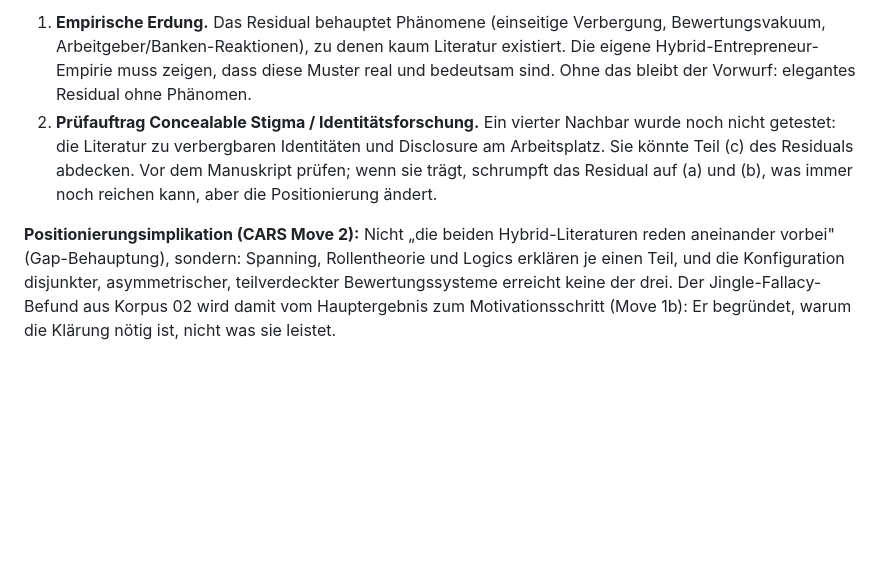
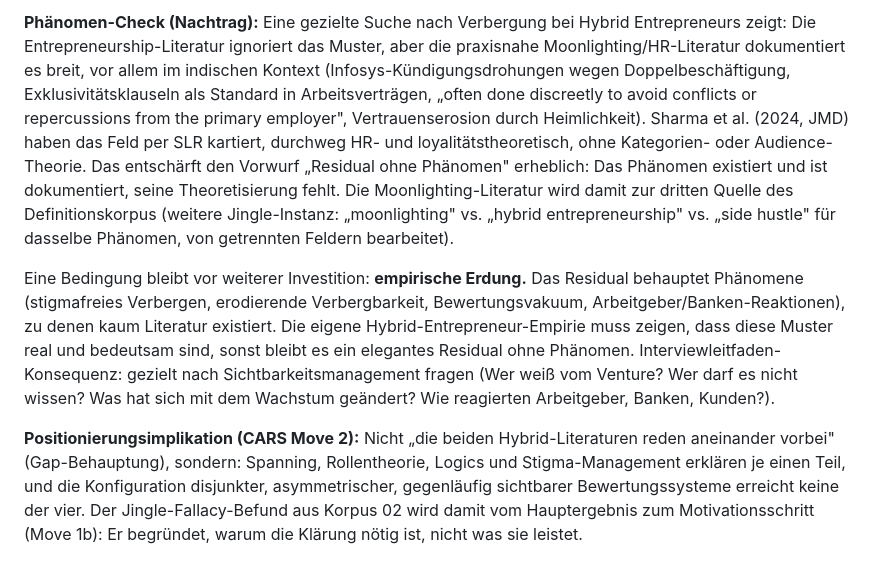
Before and after one commit to stepaniniwis/claude-skills, a Markdown page: research/hybriditaet-construct-clarity/03-substitutionstest.md, the part around one of its changes. Rendered like a GitHub page; blank space fills up the shorter version.

```diff
--- a/research/hybriditaet-construct-clarity/03-substitutionstest.md
+++ b/research/hybriditaet-construct-clarity/03-substitutionstest.md
@@ -49,5 +60,6 @@ Das Residual ist substanziell und strukturell begründet (drei Architekturgrenze
 
-1. **Empirische Erdung.** Das Residual behauptet Phänomene (einseitige Verbergung, Bewertungsvakuum, Arbeitgeber/Banken-Reaktionen), zu denen kaum Literatur existiert. Die eigene Hybrid-Entrepreneur-Empirie muss zeigen, dass diese Muster real und bedeutsam sind. Ohne das bleibt der Vorwurf: elegantes Residual ohne Phänomen.
-2. **Prüfauftrag Concealable Stigma / Identitätsforschung.** Ein vierter Nachbar wurde noch nicht getestet: die Literatur zu verbergbaren Identitäten und Disclosure am Arbeitsplatz. Sie könnte Teil (c) des Residuals abdecken. Vor dem Manuskript prüfen; wenn sie trägt, schrumpft das Residual auf (a) und (b), was immer noch reichen kann, aber die Positionierung ändert.
+**Phänomen-Check (Nachtrag):** Eine gezielte Suche nach Verbergung bei Hybrid Entrepreneurs zeigt: Die Entrepreneurship-Literatur ignoriert das Muster, aber die praxisnahe Moonlighting/HR-Literatur dokumentiert es breit, vor allem im indischen Kontext (Infosys-Kündigungsdrohungen wegen Doppelbeschäftigung, Exklusivitätsklauseln als Standard in Arbeitsverträgen, „often done discreetly to avoid conflicts or repercussions from the primary employer", Vertrauenserosion durch Heimlichkeit). Sharma et al. (2024, JMD) haben das Feld per SLR kartiert, durchweg HR- und loyalitätstheoretisch, ohne Kategorien- oder Audience-Theorie. Das entschärft den Vorwurf „Residual ohne Phänomen" erheblich: Das Phänomen existiert und ist dokumentiert, seine Theoretisierung fehlt. Die Moonlighting-Literatur wird damit zur dritten Quelle des Definitionskorpus (weitere Jingle-Instanz: „moonlighting" vs. „hybrid entrepreneurship" vs. „side hustle" für dasselbe Phänomen, von getrennten Feldern bearbeitet).
 
-**Positionierungsimplikation (CARS Move 2):** Nicht „die beiden Hybrid-Literaturen reden aneinander vorbei" (Gap-Behauptung), sondern: Spanning, Rollentheorie und Logics erklären je einen Teil, und die Konfiguration disjunkter, asymmetrischer, teilverdeckter Bewertungssysteme erreicht keine der drei. Der Jingle-Fallacy-Befund aus Korpus 02 wird damit vom Hauptergebnis zum Motivationsschritt (Move 1b): Er begründet, warum die Klärung nötig ist, nicht was sie leistet.
+Eine Bedingung bleibt vor weiterer Investition: **empirische Erdung.** Das Residual behauptet Phänomene (stigmafreies Verbergen, erodierende Verbergbarkeit, Bewertungsvakuum, Arbeitgeber/Banken-Reaktionen), zu denen kaum Literatur existiert. Die eigene Hybrid-Entrepreneur-Empirie muss zeigen, dass diese Muster real und bedeutsam sind, sonst bleibt es ein elegantes Residual ohne Phänomen. Interviewleitfaden-Konsequenz: gezielt nach Sichtbarkeitsmanagement fragen (Wer weiß vom Venture? Wer darf es nicht wissen? Was hat sich mit dem Wachstum geändert? Wie reagierten Arbeitgeber, Banken, Kunden?).
+
+**Positionierungsimplikation (CARS Move 2):** Nicht „die beiden Hybrid-Literaturen reden aneinander vorbei" (Gap-Behauptung), sondern: Spanning, Rollentheorie, Logics und Stigma-Management erklären je einen Teil, und die Konfiguration disjunkter, asymmetrischer, gegenläufig sichtbarer Bewertungssysteme erreicht keine der vier. Der Jingle-Fallacy-Befund aus Korpus 02 wird damit vom Hauptergebnis zum Motivationsschritt (Move 1b): Er begründet, warum die Klärung nötig ist, nicht was sie leistet.
```
Also changed, not shown: other parts of research/hybriditaet-construct-clarity/03-substitutionstest.md (+15 -4 lines).
